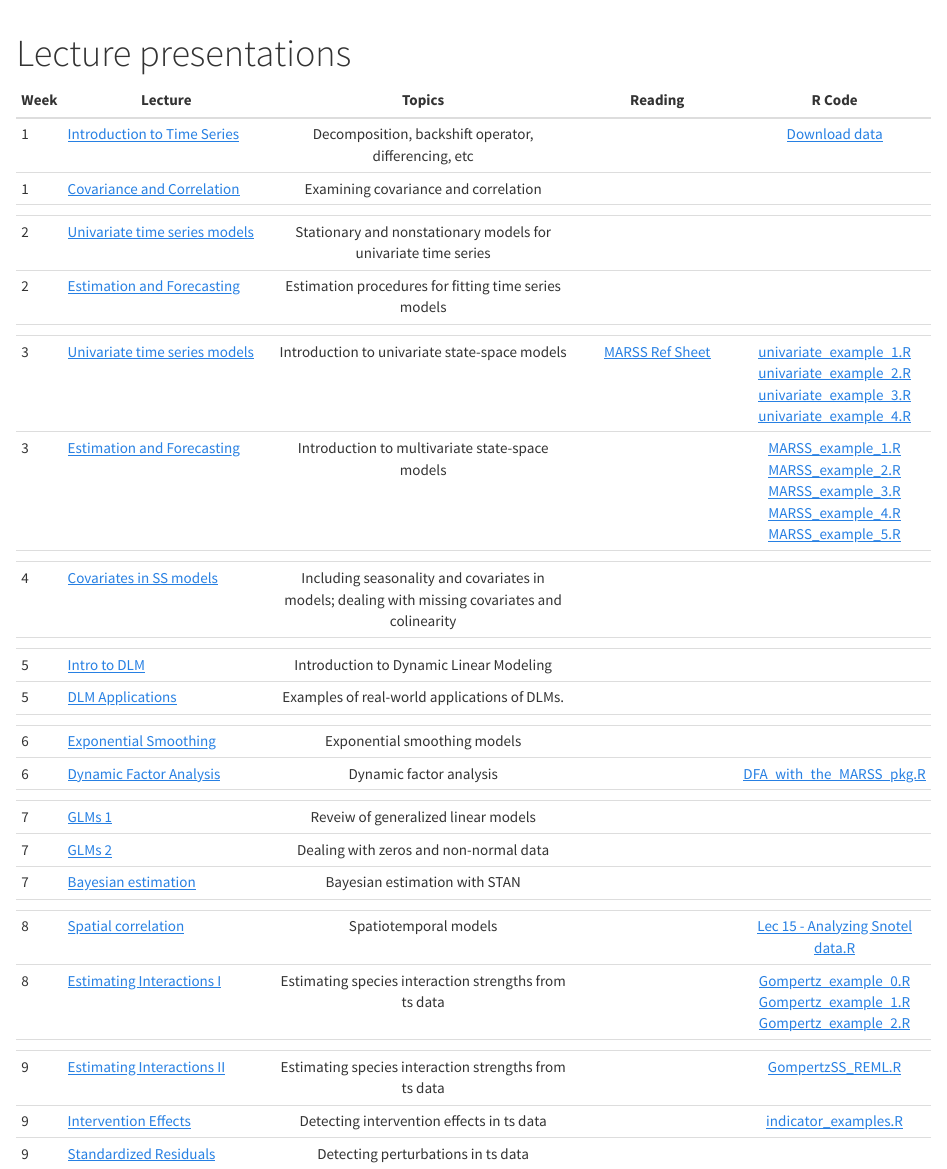
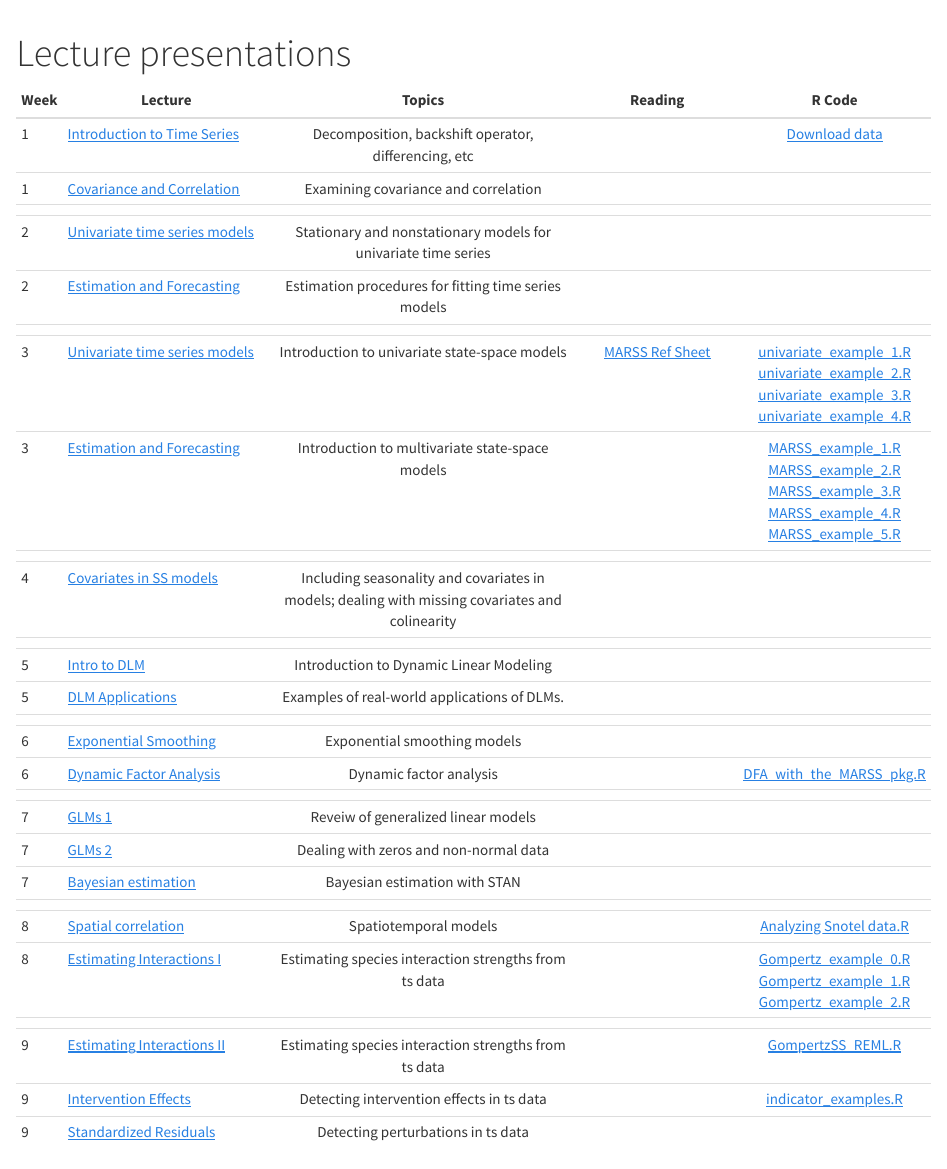
Before and after one commit to atsa-es/atsa2017, an R Markdown document (lectures.Rmd): the page in a window 1100 px wide, from its top. Rendered offline with R 4.5, knitr and Pandoc, with nearby package versions; the code chunks are not run, so their results and figures are left out.

Commit message:
fix broken links

```diff
--- a/lectures.Rmd
+++ b/lectures.Rmd
@@ -13,8 +13,8 @@ library(knitr)
 | 1 | [Introduction to Time Series](Lectures/Week 1/Lec 1 - Introduction to time series.pdf) |  Decomposition, backshift operator, differencing, etc |  | [Download data](Lectures/Week 1/week_1_misc_code.R) |
 | 1 | [Covariance and Correlation](Lectures/Week 1/Lec 2 - Covariance & correlation.pdf) |  Examining covariance and correlation   |  |  |
 |  | |  | |  |  |
-| 2 | [Univariate time series models](Lectures/Week 2/Lec 3 - Stationary & nonstationary models.pdf) |  Stationary and nonstationary models for univariate time series |  |  |
-| 2 | [Estimation and Forecasting](Lectures/Week 2/Lec 4 - Estimation & forecasting.pdf) |  Estimation procedures for fitting time series models   |  |  |
+| 2 | [Univariate time series models](Lectures/Week 2/Lec 3 - Stationary and nonstationary models.pdf) |  Stationary and nonstationary models for univariate time series |  |  |
+| 2 | [Estimation and Forecasting](Lectures/Week 2/Lec 4 - Estimation and forecasting.pdf) |  Estimation procedures for fitting time series models   |  |  |
 |  | |  | |  |  |
 | 3 | [Univariate time series models](Lectures/Week 3/Lec 5 - Intro to Univariate State-Space Models.pdf) |  Introduction to univariate state-space models | [MARSS Ref Sheet](Lectures/Week 3/MARSS_Reference_Sheet.pdf) | [univariate_example_1.R](Lectures/Week 3/univariate_example_1.R) [univariate_example_2.R](Lectures/Week 3/univariate_example_2.R)  [univariate_example_3.R](Lectures/Week 3/univariate_example_3.R)  [univariate_example_4.R](Lectures/Week 3/univariate_example_4.R)|
 | 3 | [Estimation and Forecasting](Lectures/Week 3/Lec 6 - Intro to multivariate state-space models.pdf) |  Introduction to multivariate state-space models  |  | [MARSS_example_1.R](Lectures/Week 3/Lec_6_MARSS_example_1.R) [MARSS_example_2.R](Lectures/Week 3/Lec_6_MARSS_example_2.R) [MARSS_example_3.R](Lectures/Week 3/Lec_6_MARSS_example_3.R) [MARSS_example_4.R](Lectures/Week 3/Lec_6_MARSS_example_4.R) [MARSS_example_5.R](Lectures/Week 3/Lec_6_MARSS_example_5.R) |
@@ -31,7 +31,7 @@ library(knitr)
 | 7 | [GLMs 2](Lectures/Week 7/Lec 14 - Zeros and non-normal data.pdf) |  Dealing with zeros and non-normal data |  |  |
 | 7 | [Bayesian estimation](Lectures/Week 7/Lec 13 - Bayesian estimation in Stan.pdf) |  Bayesian estimation with STAN   |  |  |
 |  | |  | |  |  |
-| 8 | [Spatial correlation](Lectures/Week 8/Lec 15 - Including spatial correlation.pdf) |  Spatiotemporal models  |  | [Lec 15 - Analyzing Snotel data.R](Lectures/Week 8/Lec 15 - Analyzing Snotel data.R) |
+| 8 | [Spatial correlation](Lectures/Week 8/Lec 15 - Including spatial correlation.pdf) |  Spatiotemporal models  |  | [Analyzing Snotel data.R](Lectures/Week 8/Lec 15 - Analyzing Snotel data.R) |
 | 8 | [Estimating Interactions I](Lectures/Week 8/Lec 16 - Estimating Interactions I.pdf) |  Estimating species interaction strengths from ts data |  | [Gompertz_example_0.R](Lectures/Week 8/Gompertz_example_0.R) [Gompertz_example_1.R](Lectures/Week 8/Gompertz_example_1.R) [Gompertz_example_2.R](Lectures/Week 8/Gompertz_example_2.R) |
 |  | |  | |  |  |
 | 9 | [Estimating Interactions II](Lectures/Week 9/Lec 17 - Estimating Interactions II.pdf) |  Estimating species interaction strengths from ts data   |  | [GompertzSS_REML.R](Lectures/Week 8/GompertzSS_REML.R) |
```
Also changed, not shown: Lectures/Week 2/Lec 3 - Stationary and nonstationary models.pdf (renamed from Lectures/Week 2/Lec 3 - Stationary & nonstationary models.pdf), 14 other files.
